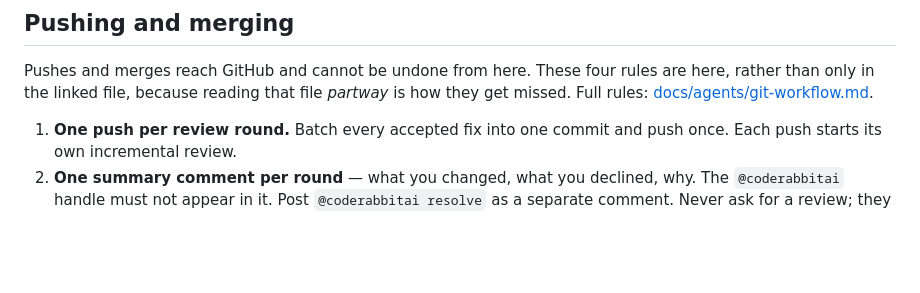
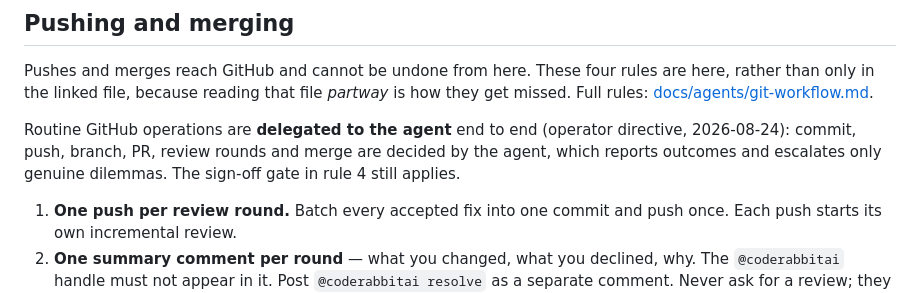
Before and after one commit to AI-Degen-69/spread-hunter-live, a Markdown page: AGENTS.md, the part around the change. Drawn GitHub-style; blank space fills up the shorter version.

```diff
--- a/AGENTS.md
+++ b/AGENTS.md
@@ -51,6 +51,11 @@ Pushes and merges reach GitHub and cannot be undone from here. These four rules
 here, rather than only in the linked file, because reading that file *partway* is how
 they get missed. Full rules: [docs/agents/git-workflow.md](docs/agents/git-workflow.md).
 
+Routine GitHub operations are **delegated to the agent** end to end (operator
+directive, 2026-08-24): commit, push, branch, PR, review rounds and merge are decided
+by the agent, which reports outcomes and escalates only genuine dilemmas. The
+sign-off gate in rule 4 still applies.
+
 1. **One push per review round.** Batch every accepted fix into one commit and push
    once. Each push starts its own incremental review.
 2. **One summary comment per round** — what you changed, what you declined, why. The
```
Also changed, not shown: docs/agents/git-workflow.md (+10 -0 lines).
